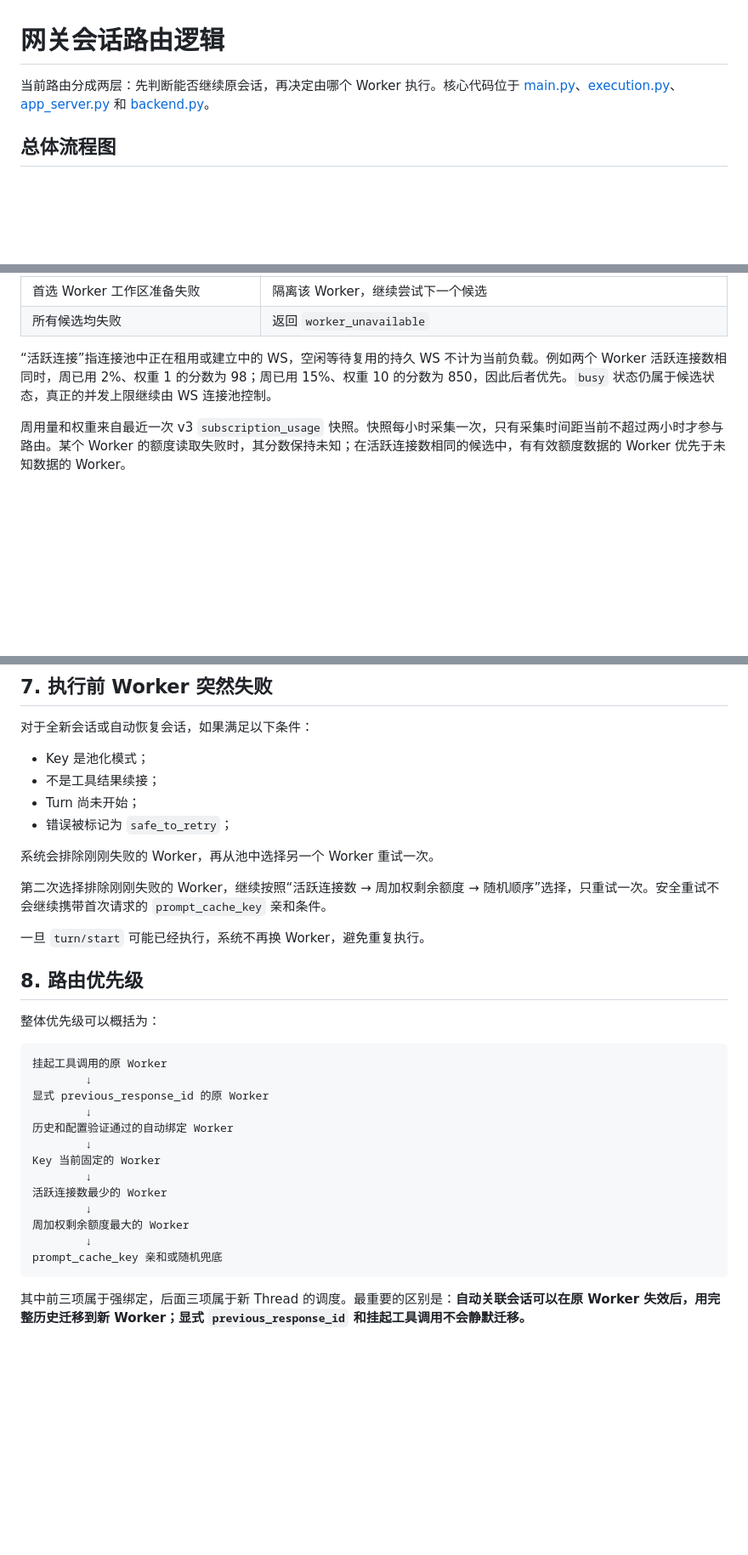
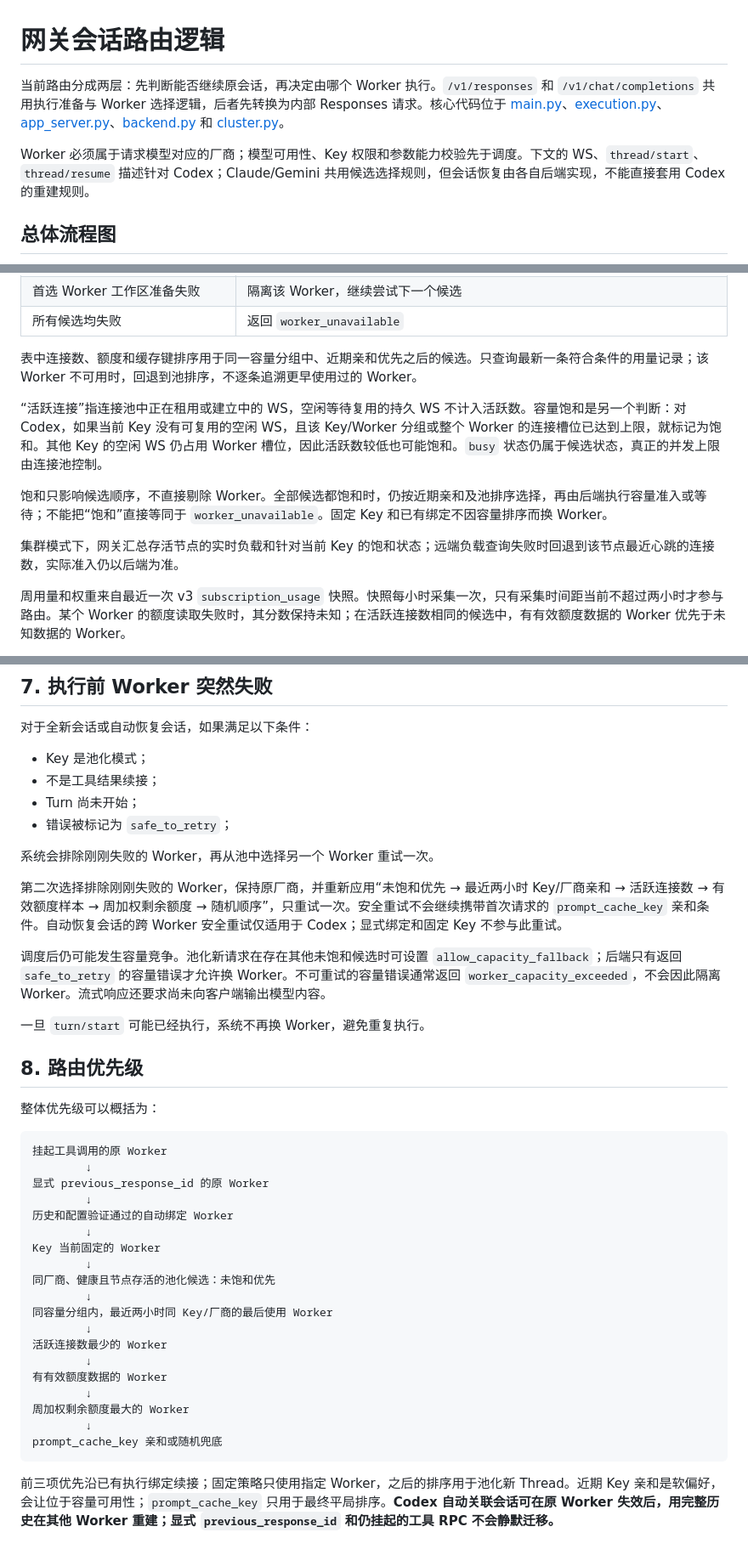
Before and after one commit to ytlzq0228/codex-app-server, a Markdown page: docs/路由逻辑.md, 3 parts joined by grey strips. Shown at 85% size. Drawn GitHub-style; blank space fills up the shorter version.

Commit message:
feat: Enhance gateway session routing logic with improved worker selection criteria and error handling

````diff
--- a/docs/路由逻辑.md
+++ b/docs/路由逻辑.md
@@ -1,6 +1,8 @@
 # 网关会话路由逻辑
 
-当前路由分成两层：先判断能否继续原会话，再决定由哪个 Worker 执行。核心代码位于 [main.py](../src/codex_gateway/main.py)、[execution.py](../src/codex_gateway/execution.py)、[app_server.py](../src/codex_gateway/app_server.py) 和 [backend.py](../src/codex_gateway/backend.py)。
+当前路由分成两层：先判断能否继续原会话，再决定由哪个 Worker 执行。`/v1/responses` 和 `/v1/chat/completions` 共用执行准备与 Worker 选择逻辑，后者先转换为内部 Responses 请求。核心代码位于 [main.py](../src/codex_gateway/main.py)、[execution.py](../src/codex_gateway/execution.py)、[app_server.py](../src/codex_gateway/app_server.py)、[backend.py](../src/codex_gateway/backend.py) 和 [cluster.py](../src/codex_gateway/cluster.py)。
+
+Worker 必须属于请求模型对应的厂商；模型可用性、Key 权限和参数能力校验先于调度。下文的 WS、`thread/start`、`thread/resume` 描述针对 Codex；Claude/Gemini 共用候选选择规则，但会话恢复由各自后端实现，不能直接套用 Codex 的重建规则。
 
 ## 总体流程图
 
@@ -122,7 +129,13 @@ flowchart TD
 | 首选 Worker 工作区准备失败 | 隔离该 Worker，继续尝试下一个候选 |
 | 所有候选均失败 | 返回 `worker_unavailable` |
 
-“活跃连接”指连接池中正在租用或建立中的 WS，空闲等待复用的持久 WS 不计为当前负载。例如两个 Worker 活跃连接数相同时，周已用 2%、权重 1 的分数为 98；周已用 15%、权重 10 的分数为 850，因此后者优先。`busy` 状态仍属于候选状态，真正的并发上限继续由 WS 连接池控制。
+表中连接数、额度和缓存键排序用于同一容量分组中、近期亲和优先之后的候选。只查询最新一条符合条件的用量记录；该 Worker 不可用时，回退到池排序，不逐条追溯更早使用过的 Worker。
+
+“活跃连接”指连接池中正在租用或建立中的 WS，空闲等待复用的持久 WS 不计入活跃数。容量饱和是另一个判断：对 Codex，如果当前 Key 没有可复用的空闲 WS，且该 Key/Worker 分组或整个 Worker 的连接槽位已达到上限，就标记为饱和。其他 Key 的空闲 WS 仍占用 Worker 槽位，因此活跃数较低也可能饱和。`busy` 状态仍属于候选状态，真正的并发上限由连接池控制。
+
+饱和只影响候选顺序，不直接剔除 Worker。全部候选都饱和时，仍按近期亲和及池排序选择，再由后端执行容量准入或等待；不能把“饱和”直接等同于 `worker_unavailable`。固定 Key 和已有绑定不因容量排序而换 Worker。
+
+集群模式下，网关汇总存活节点的实时负载和针对当前 Key 的饱和状态；远端负载查询失败时回退到该节点最近心跳的连接数，实际准入仍以后端为准。
 
 周用量和权重来自最近一次 v3 `subscription_usage` 快照。快照每小时采集一次，只有采集时间距当前不超过两小时才参与路由。某个 Worker 的额度读取失败时，其分数保持未知；在活跃连接数相同的候选中，有有效额度数据的 Worker 优先于未知数据的 Worker。
 
@@ -243,7 +258,9 @@ Worker 选定以后，系统才在这个 Worker 内：
 
 系统会排除刚刚失败的 Worker，再从池中选择另一个 Worker 重试一次。
 
-第二次选择排除刚刚失败的 Worker，继续按照“活跃连接数 → 周加权剩余额度 → 随机顺序”选择，只重试一次。安全重试不会继续携带首次请求的 `prompt_cache_key` 亲和条件。
+第二次选择排除刚刚失败的 Worker，保持原厂商，并重新应用“未饱和优先 → 最近两小时 Key/厂商亲和 → 活跃连接数 → 有效额度样本 → 周加权剩余额度 → 随机顺序”，只重试一次。安全重试不会继续携带首次请求的 `prompt_cache_key` 亲和条件。自动恢复会话的跨 Worker 安全重试仅适用于 Codex；显式绑定和固定 Key 不参与此重试。
+
+调度后仍可能发生容量竞争。池化新请求在存在其他未饱和候选时可设置 `allow_capacity_fallback`；后端只有返回 `safe_to_retry` 的容量错误才允许换 Worker。不可重试的容量错误通常返回 `worker_capacity_exceeded`，不会因此隔离 Worker。流式响应还要求尚未向客户端输出模型内容。
 
 一旦 `turn/start` 可能已经执行，系统不再换 Worker，避免重复执行。
 
@@ -260,11 +277,17 @@ Worker 选定以后，系统才在这个 Worker 内：
         ↓
 Key 当前固定的 Worker
         ↓
+同厂商、健康且节点存活的池化候选：未饱和优先
+        ↓
+同容量分组内，最近两小时同 Key/厂商的最后使用 Worker
+        ↓
 活跃连接数最少的 Worker
+        ↓
+有有效额度数据的 Worker
         ↓
 周加权剩余额度最大的 Worker
         ↓
 prompt_cache_key 亲和或随机兜底
 ```
 
-其中前三项属于强绑定，后面三项属于新 Thread 的调度。最重要的区别是：**自动关联会话可以在原 Worker 失效后，用完整历史迁移到新 Worker；显式 `previous_response_id` 和挂起工具调用不会静默迁移。**
+前三项优先沿已有执行绑定续接；固定策略只使用指定 Worker，之后的排序用于池化新 Thread。近期 Key 亲和是软偏好，会让位于容量可用性；`prompt_cache_key` 只用于最终平局排序。**Codex 自动关联会话可在原 Worker 失效后，用完整历史在其他 Worker 重建；显式 `previous_response_id` 和仍挂起的工具 RPC 不会静默迁移。**
````
Also changed, not shown: other parts of docs/路由逻辑.md (+16 -9 lines).
